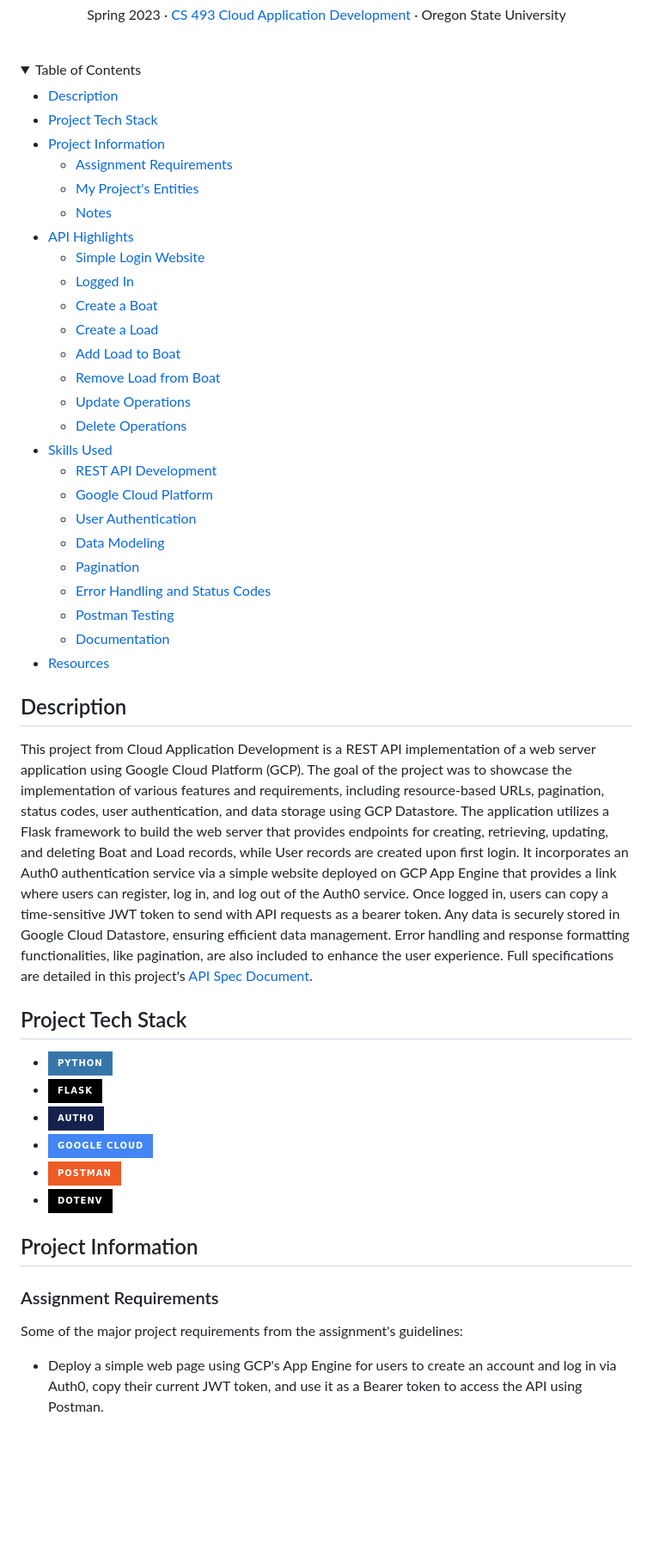
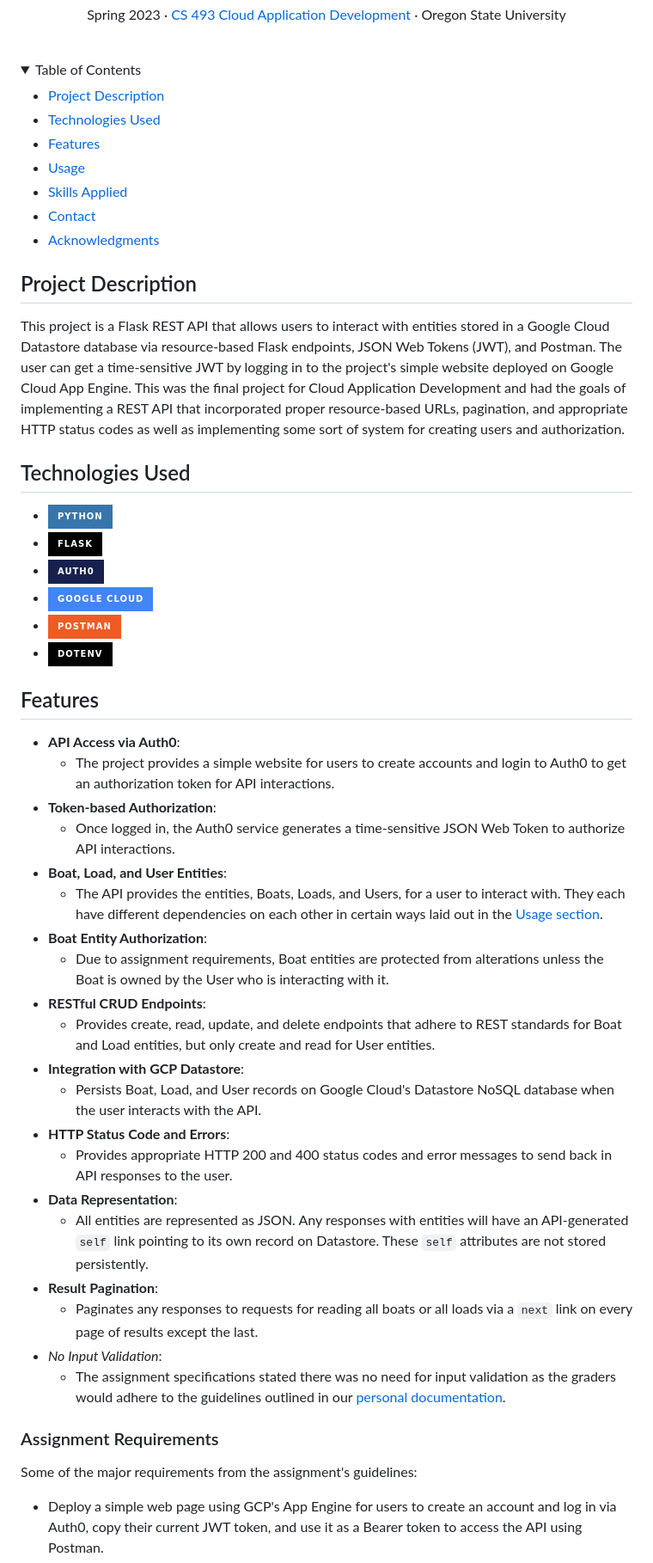
Before and after one commit to lubranoa/CS493-Portfolio-Project, a Markdown page: README.md, the part around one of its changes. Shown at 86% size. Rendered like a GitHub page; folded sections open; badges without logos; blank space fills up the shorter version.

```diff
--- a/README.md
+++ b/README.md
@@ -31,38 +31,24 @@
 <details>
   <summary>Table of Contents</summary>
 
-  - [Description](#description)
-  - [Project Tech Stack](#project-tech-stack)
-  - [Project Information](#project-information)
-    - [Assignment Requirements](#assignment-requirements)
-    - [My Project's Entities](#my-projects-entities)
-    - [Notes](#notes)
-  - [API Highlights](#api-highlights)
-    - [Simple Login Website](#simple-login-website-using-auth0)
-    - [Logged In](#logged-in)
-    - [Create a Boat](#create-a-boat-create-user-boat-dependency)
-    - [Create a Load](#create-a-load-no-user-dependency)
-    - [Add Load to Boat](#add-a-load-to-a-boat-add-boat-load-dependency)
-    - [Remove Load from Boat](#remove-a-load-from-a-boat-remove-boat-load-dependency)
-    - [Update Operations](#update-operations)
-    - [Delete Operations](#delete-operations)
-  - [Skills Used](#skills-used)
-    - [REST API Development](#rest-api-development)
-    - [Google Cloud Platform](#google-cloud-platform)
-    - [User Authentication](#user-authentication)
-    - [Data Modeling](#data-modeling)
-    - [Pagination](#pagination)
-    - [Error Handling and Status Codes](#error-handling-and-status-codes)
-    - [Postman Testing](#postman-testing)
-    - [Documentation](#documentation)
-  - [Resources](#references)
+  - [Project Description](#project-description)
+  - [Technologies Used](#technologies-used)
+  - [Features](#features)
+  - [Usage](#usage)
+  - [Skills Applied](#skills-applied)
+  - [Contact](#contact)
+  - [Acknowledgments](#acknowledgements)
 
 </details>
 
-## Description
-This project from Cloud Application Development is a REST API implementation of a web server application using Google Cloud Platform (GCP). The goal of the project was to showcase the implementation of various features and requirements, including resource-based URLs, pagination, status codes, user authentication, and data storage using GCP Datastore. The application utilizes a Flask framework to build the web server that provides endpoints for creating, retrieving, updating, and deleting Boat and Load records, while User records are created upon first login. It incorporates an Auth0 authentication service via a simple website deployed on GCP App Engine that provides a link where users can register, log in, and log out of the Auth0 service. Once logged in, users can copy a time-sensitive JWT token to send with API requests as a bearer token. Any data is securely stored in Google Cloud Datastore, ensuring efficient data management. Error handling and response formatting functionalities, like pagination, are also included to enhance the user experience. Full specifications are detailed in this project's [API Spec Document](/assets/documents/lubranoa_project.pdf).
+<!-- Project Description -->
+## Project Description
 
-## Project Tech Stack
+This project is a Flask REST API that allows users to interact with entities stored in a Google Cloud Datastore database via resource-based Flask endpoints, JSON Web Tokens (JWT), and Postman. The user can get a time-sensitive JWT by logging in to the project's simple website deployed on Google Cloud App Engine. This was the final project for Cloud Application Development and had the goals of implementing a REST API that incorporated proper resource-based URLs, pagination, and appropriate HTTP status codes as well as implementing some sort of system for creating users and authorization.
+
+<!-- Technologies Used -->
+## Technologies Used
+
    - [![Python][Python]][Python-url]
    - [![Flask][Flask]][Flask-url]
    - [![Auth0][Auth0]][Auth0-url]
@@ -70,9 +56,34 @@ This project from Cloud Application Development is a REST API implementation of
    - [![Postman][Postman]][Postman-url]
    - [![Dotenv][Dotenv]][Dotenv-url]
 
-## Project Information
+<!-- Features -->
+## Features
+
+  - **API Access via Auth0**:
+    - The project provides a simple website for users to create accounts and login to Auth0 to get an authorization token for API interactions.
+  - **Token-based Authorization**:
+    - Once logged in, the Auth0 service generates a time-sensitive JSON Web Token to authorize API interactions.
+  - **Boat, Load, and User Entities**:
+    - The API provides the entities, Boats, Loads, and Users, for a user to interact with. They each have different dependencies on each other in certain ways laid out in the [Usage section](#usage).
+  - **Boat Entity Authorization**:
+    - Due to assignment requirements, Boat entities are protected from alterations unless the Boat is owned by the User who is interacting with it.
+  - **RESTful CRUD Endpoints**:
+    - Provides create, read, update, and delete endpoints that adhere to REST standards for Boat and Load entities, but only create and read for User entities.
+  - **Integration with GCP Datastore**:
+    - Persists Boat, Load, and User records on Google Cloud's Datastore NoSQL database when the user interacts with the API.
+  - **HTTP Status Code and Errors**:
+    - Provides appropriate HTTP 200 and 400 status codes and error messages to send back in API responses to the user.
+  - **Data Representation**:
+    - All entities are represented as JSON. Any responses with entities will have an API-generated `self` link pointing to its own record on Datastore. These `self` attributes are not stored persistently.
+  - **Result Pagination**:
+    - Paginates any responses to requests for reading all boats or all loads via a `next` link on every page of results except the last.
+  - *No Input Validation*:
+    - The assignment specifications stated there was no need for input validation as the graders would adhere to the guidelines outlined in our [personal documentation](/assets/documents/lubranoa_project.pdf).
+
+
 ### Assignment Requirements
-Some of the major project requirements from the assignment's guidelines:
+
+Some of the major requirements from the assignment's guidelines:
    - Deploy a simple web page using GCP's App Engine for users to create an account and log in via Auth0, copy their current JWT token, and use it as a Bearer token to access the API using Postman.
    - Must have three entities, Users, one User-dependent, and one User-independent. The two non-User entities must be dependent on each other in some way.
    - Have CRUD operations for each of the non-User entities. Each operation for the User-dependent entity must be protected and require a valid JWT token corresponding to the relevant User.
```
Also changed, not shown: other parts of README.md (+98 -33 lines).
